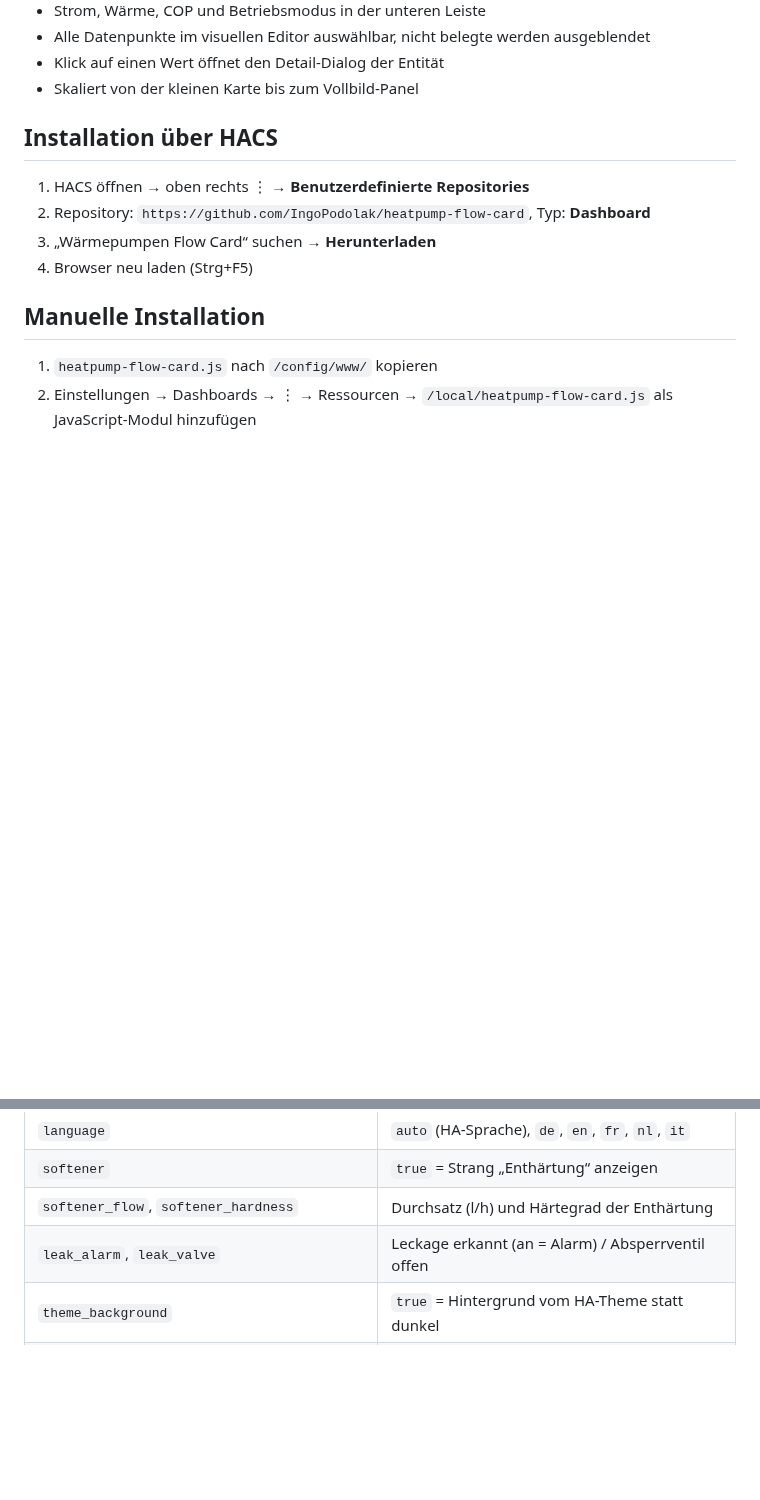
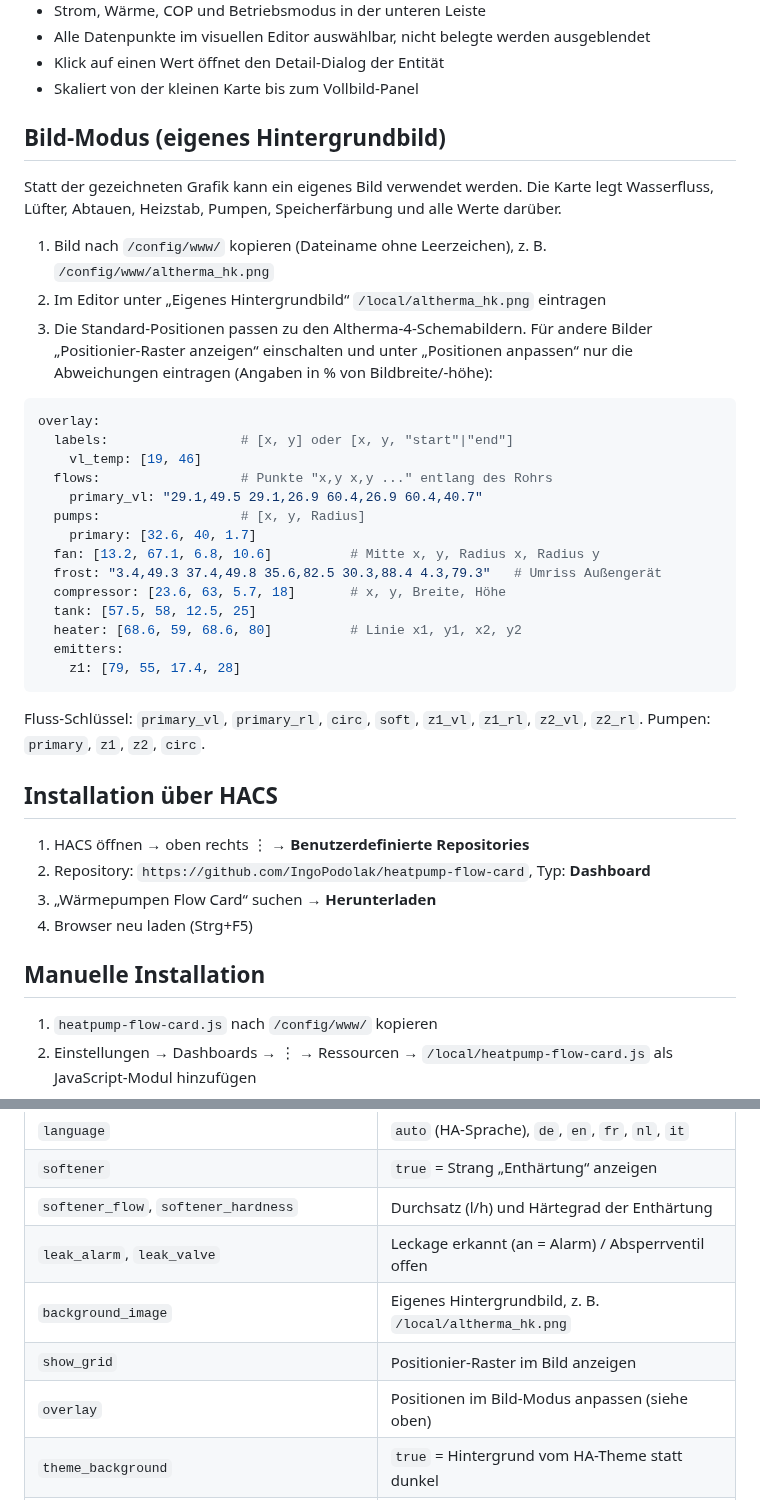
Before and after one commit to IngoPodolak/heatpump-flow-card, a Markdown page: README.md, 2 parts joined by grey strips. Rendered like a GitHub page; blank space fills up the shorter version.

````diff
--- a/README.md
+++ b/README.md
@@ -20,6 +24,33 @@ Animierte Home-Assistant-Karte für Wärmepumpen – entworfen für die **Daikin
 - Alle Datenpunkte im visuellen Editor auswählbar, nicht belegte werden ausgeblendet
 - Klick auf einen Wert öffnet den Detail-Dialog der Entität
 - Skaliert von der kleinen Karte bis zum Vollbild-Panel
+
+## Bild-Modus (eigenes Hintergrundbild)
+
+Statt der gezeichneten Grafik kann ein eigenes Bild verwendet werden. Die Karte legt Wasserfluss, Lüfter, Abtauen, Heizstab, Pumpen, Speicherfärbung und alle Werte darüber.
+
+1. Bild nach `/config/www/` kopieren (Dateiname ohne Leerzeichen), z. B. `/config/www/altherma_hk.png`
+2. Im Editor unter „Eigenes Hintergrundbild“ `/local/altherma_hk.png` eintragen
+3. Die Standard-Positionen passen zu den Altherma-4-Schemabildern. Für andere Bilder „Positionier-Raster anzeigen“ einschalten und unter „Positionen anpassen“ nur die Abweichungen eintragen (Angaben in % von Bildbreite/-höhe):
+
+```yaml
+overlay:
+  labels:                 # [x, y] oder [x, y, "start"|"end"]
+    vl_temp: [19, 46]
+  flows:                  # Punkte "x,y x,y ..." entlang des Rohrs
+    primary_vl: "29.1,49.5 29.1,26.9 60.4,26.9 60.4,40.7"
+  pumps:                  # [x, y, Radius]
+    primary: [32.6, 40, 1.7]
+  fan: [13.2, 67.1, 6.8, 10.6]          # Mitte x, y, Radius x, Radius y
+  frost: "3.4,49.3 37.4,49.8 35.6,82.5 30.3,88.4 4.3,79.3"   # Umriss Außengerät
+  compressor: [23.6, 63, 5.7, 18]       # x, y, Breite, Höhe
+  tank: [57.5, 58, 12.5, 25]
+  heater: [68.6, 59, 68.6, 80]          # Linie x1, y1, x2, y2
+  emitters:
+    z1: [79, 55, 17.4, 28]
+```
+
+Fluss-Schlüssel: `primary_vl`, `primary_rl`, `circ`, `soft`, `z1_vl`, `z1_rl`, `z2_vl`, `z2_rl`. Pumpen: `primary`, `z1`, `z2`, `circ`.
 
 ## Installation über HACS
 
@@ -46,6 +77,9 @@ Ein vollständiges YAML-Beispiel für die Altherma 4 steht in [`beispiel-konfigu
 | `softener` | `true` = Strang „Enthärtung“ anzeigen |
 | `softener_flow`, `softener_hardness` | Durchsatz (l/h) und Härtegrad der Enthärtung |
 | `leak_alarm`, `leak_valve` | Leckage erkannt (an = Alarm) / Absperrventil offen |
+| `background_image` | Eigenes Hintergrundbild, z. B. `/local/altherma_hk.png` |
+| `show_grid` | Positionier-Raster im Bild anzeigen |
+| `overlay` | Positionen im Bild-Modus anpassen (siehe oben) |
 | `theme_background` | `true` = Hintergrund vom HA-Theme statt dunkel |
 | `zone1_mixer` | Mischerstellung im Innengerät (mischt Heizkreis und Wärmepumpenkreis) |
 | `outdoor_temp`, `indoor_temp` | Außen-/Innentemperatur |
````
Also changed, not shown: other parts of README.md (+4 -0 lines), images/preview.png, 3 other files.
